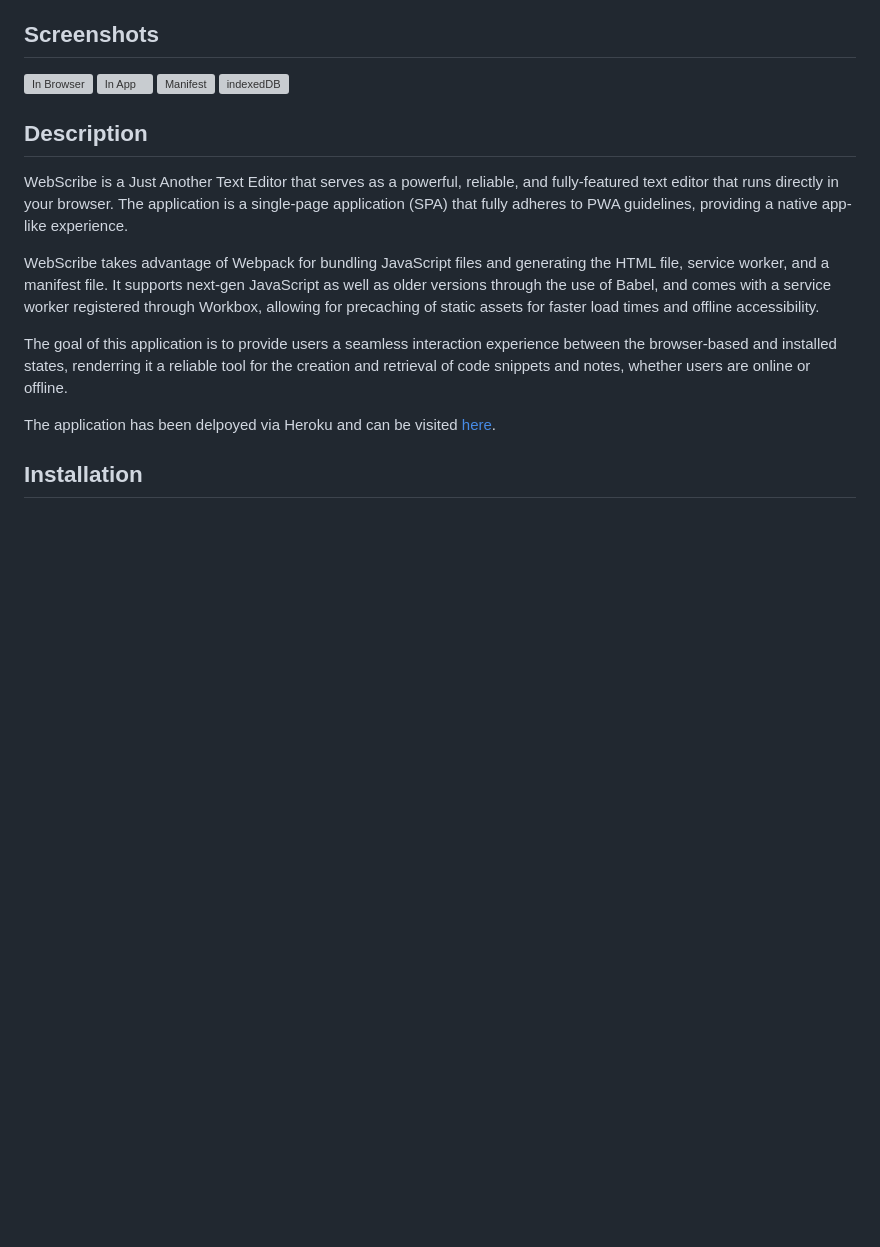
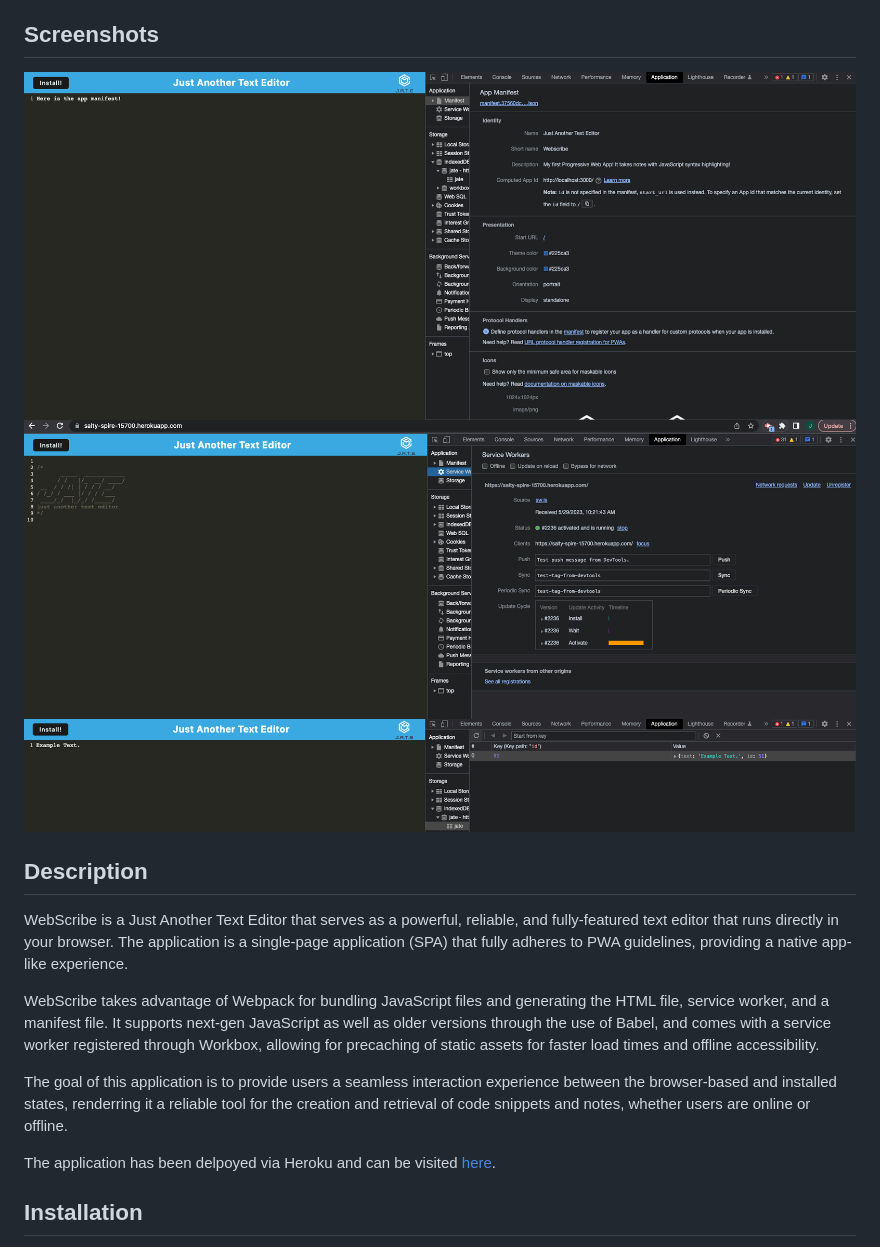
Before and after one commit to Pilotguide9897/Webscribe, a Markdown page: README.md, the part around the change printed below. Drawn GitHub-style; pictures changed too: Assets/AppManifest.png (added), Assets/IndexedDb.png (added), Assets/ServiceWorker.png (added); blank space fills up the shorter version; grey boxes are pictures that could not be loaded.

Commit message:
added assets and deployment url to readme.md

```diff
--- a/README.md
+++ b/README.md
@@ -14,10 +14,10 @@ A Javascript text editor progressive web application.
 - [License](#license)
 
 ## Screenshots
-![In Browser]()
-![In App]()
-![Manifest]()
-![indexedDB]()
+
+![App Manifest](./Assets/AppManifest.png)
+![Service Worker](./Assets/ServiceWorker.png)
+![indexedDB](./Assets/IndexedDb.png)
 
 ## Description
 
```
Also changed, not shown: other parts of README.md (+1 -1 lines), 1 other file.
